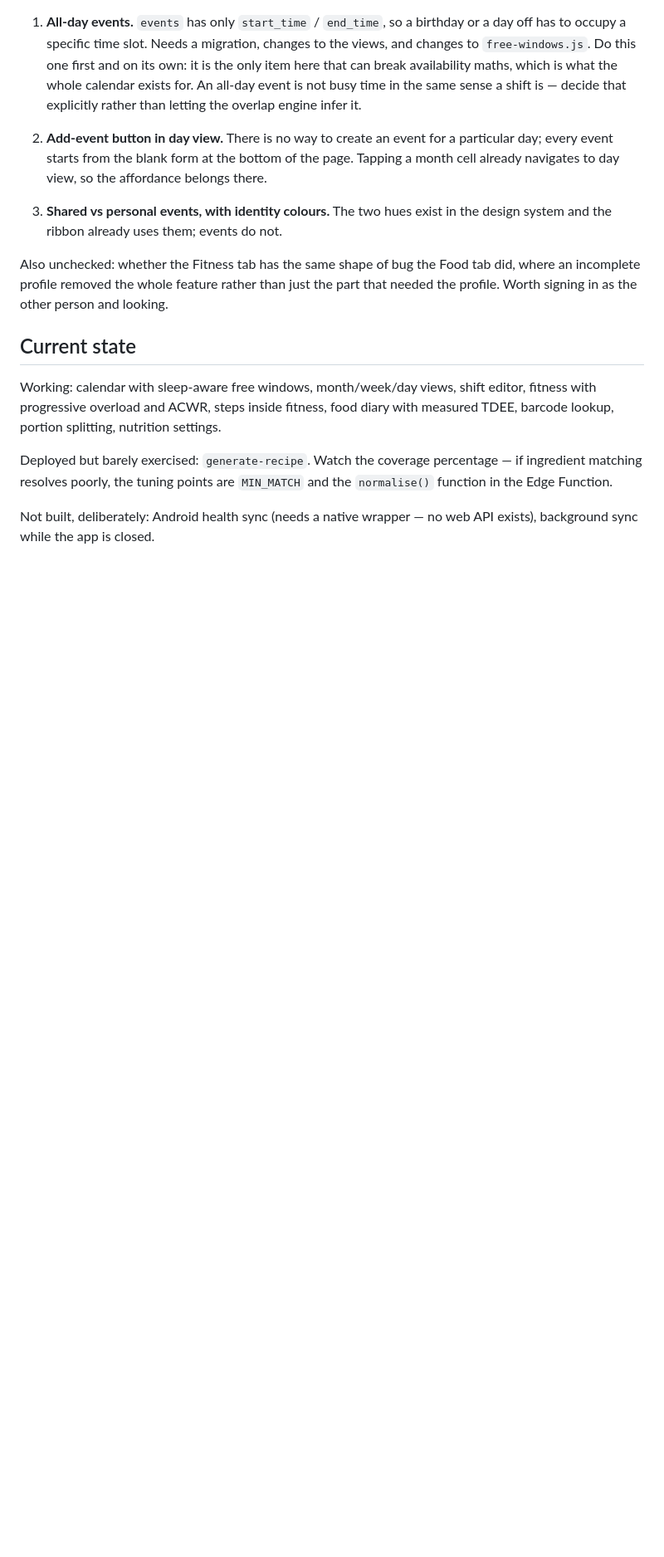
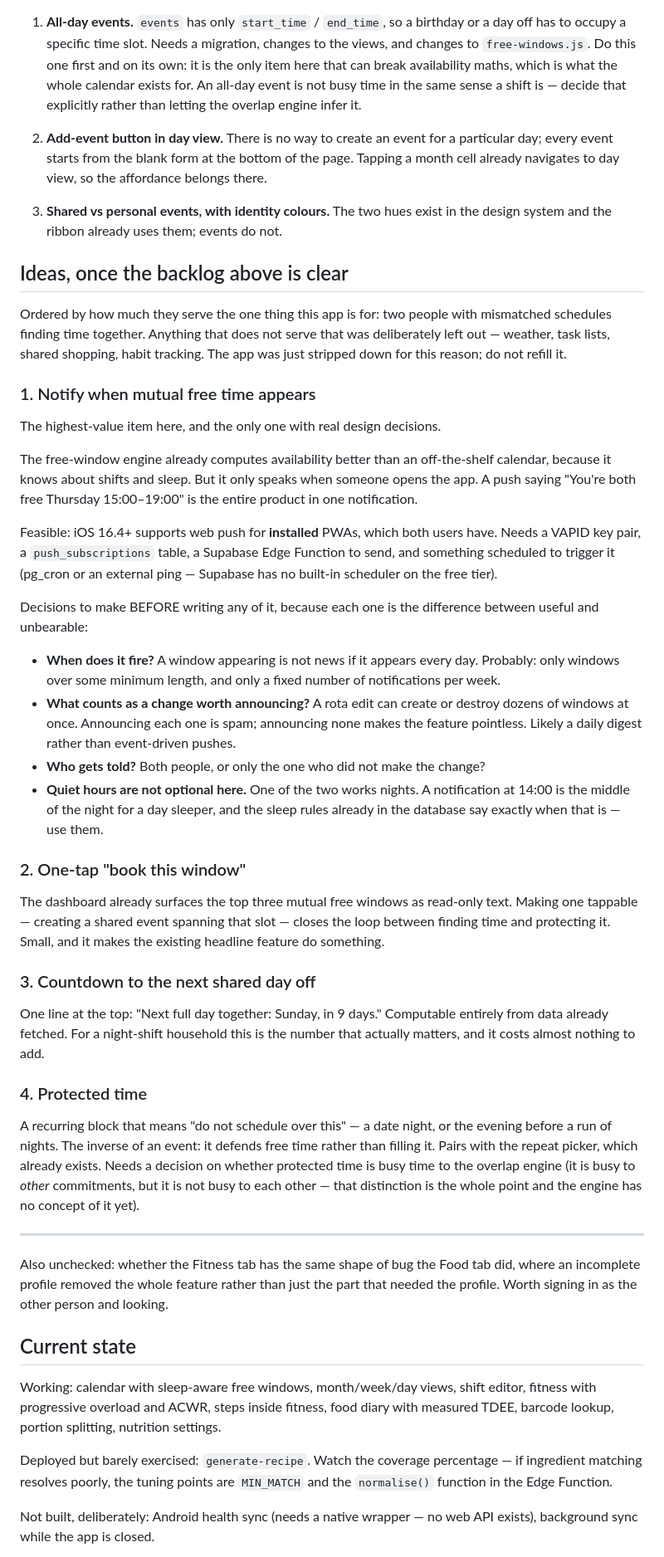
Before and after one commit to jamallsamuels28-lab/Couples-life-app, a Markdown page: CLAUDE.md, the part around the change. Shown at 83% size. GitHub-like rendering; blank space fills up the shorter version.

Commit message:
Record four post-backlog ideas, with the notification decisions spelled out
Ordered by how much each serves the one thing this app is for: two people
with mismatched schedules finding time together. Weather, task lists,
shared shopping and habit tracking were considered and deliberately
excluded — the app was just stripped down for exactly this reason.

Notifications are written up in the most detail because they are the only
item with decisions that are hard to reverse once built. The free-window
engine already knows more about availability than an off-the-shelf calendar
does, but it only speaks when someone opens the app; a push closes that
gap. iOS 16.4+ supports web push for installed PWAs, which both users have.

The four decisions recorded before any code are the ones that separate a
useful notification from an unbearable one: what threshold makes a window
worth announcing, whether a rota edit fires one push or fifty, who gets
told, and quiet hours. That last one is not a nicety here — one of the two
works nights, so a midday notification lands in the middle of their sleep.
The sleep rules already in the database say precisely when that is, so the
app has no excuse for getting it wrong.

Also notes that "protected time" needs a distinction the overlap engine
does not currently have: time that is busy to other commitments but not
busy to each other, which is the entire point of it.

Co-Authored-By: Claude Opus 4.8 <noreply@anthropic.com>

```diff
--- a/CLAUDE.md
+++ b/CLAUDE.md
@@ -208,6 +208,66 @@ Known violation: `.input-error-msg` hardcodes `#e55`, outside the token system.
 3. **Shared vs personal events, with identity colours.** The two hues exist in
    the design system and the ribbon already uses them; events do not.
 
+## Ideas, once the backlog above is clear
+
+Ordered by how much they serve the one thing this app is for: two people with
+mismatched schedules finding time together. Anything that does not serve that
+was deliberately left out — weather, task lists, shared shopping, habit
+tracking. The app was just stripped down for this reason; do not refill it.
+
+### 1. Notify when mutual free time appears
+
+The highest-value item here, and the only one with real design decisions.
+
+The free-window engine already computes availability better than an
+off-the-shelf calendar, because it knows about shifts and sleep. But it only
+speaks when someone opens the app. A push saying "You're both free Thursday
+15:00–19:00" is the entire product in one notification.
+
+Feasible: iOS 16.4+ supports web push for **installed** PWAs, which both users
+have. Needs a VAPID key pair, a `push_subscriptions` table, a Supabase Edge
+Function to send, and something scheduled to trigger it (pg_cron or an external
+ping — Supabase has no built-in scheduler on the free tier).
+
+Decisions to make BEFORE writing any of it, because each one is the difference
+between useful and unbearable:
+
+- **When does it fire?** A window appearing is not news if it appears every
+  day. Probably: only windows over some minimum length, and only a fixed number
+  of notifications per week.
+- **What counts as a change worth announcing?** A rota edit can create or
+  destroy dozens of windows at once. Announcing each one is spam; announcing
+  none makes the feature pointless. Likely a daily digest rather than
+  event-driven pushes.
+- **Who gets told?** Both people, or only the one who did not make the change?
+- **Quiet hours are not optional here.** One of the two works nights. A
+  notification at 14:00 is the middle of the night for a day sleeper, and the
+  sleep rules already in the database say exactly when that is — use them.
+
+### 2. One-tap "book this window"
+
+The dashboard already surfaces the top three mutual free windows as read-only
+text. Making one tappable — creating a shared event spanning that slot — closes
+the loop between finding time and protecting it. Small, and it makes the
+existing headline feature do something.
+
+### 3. Countdown to the next shared day off
+
+One line at the top: "Next full day together: Sunday, in 9 days." Computable
+entirely from data already fetched. For a night-shift household this is the
+number that actually matters, and it costs almost nothing to add.
+
+### 4. Protected time
+
+A recurring block that means "do not schedule over this" — a date night, or the
+evening before a run of nights. The inverse of an event: it defends free time
+rather than filling it. Pairs with the repeat picker, which already exists.
+Needs a decision on whether protected time is busy time to the overlap engine
+(it is busy to *other* commitments, but it is not busy to each other — that
+distinction is the whole point and the engine has no concept of it yet).
+
+---
+
 Also unchecked: whether the Fitness tab has the same shape of bug the Food tab
 did, where an incomplete profile removed the whole feature rather than just the
 part that needed the profile. Worth signing in as the other person and looking.
```
